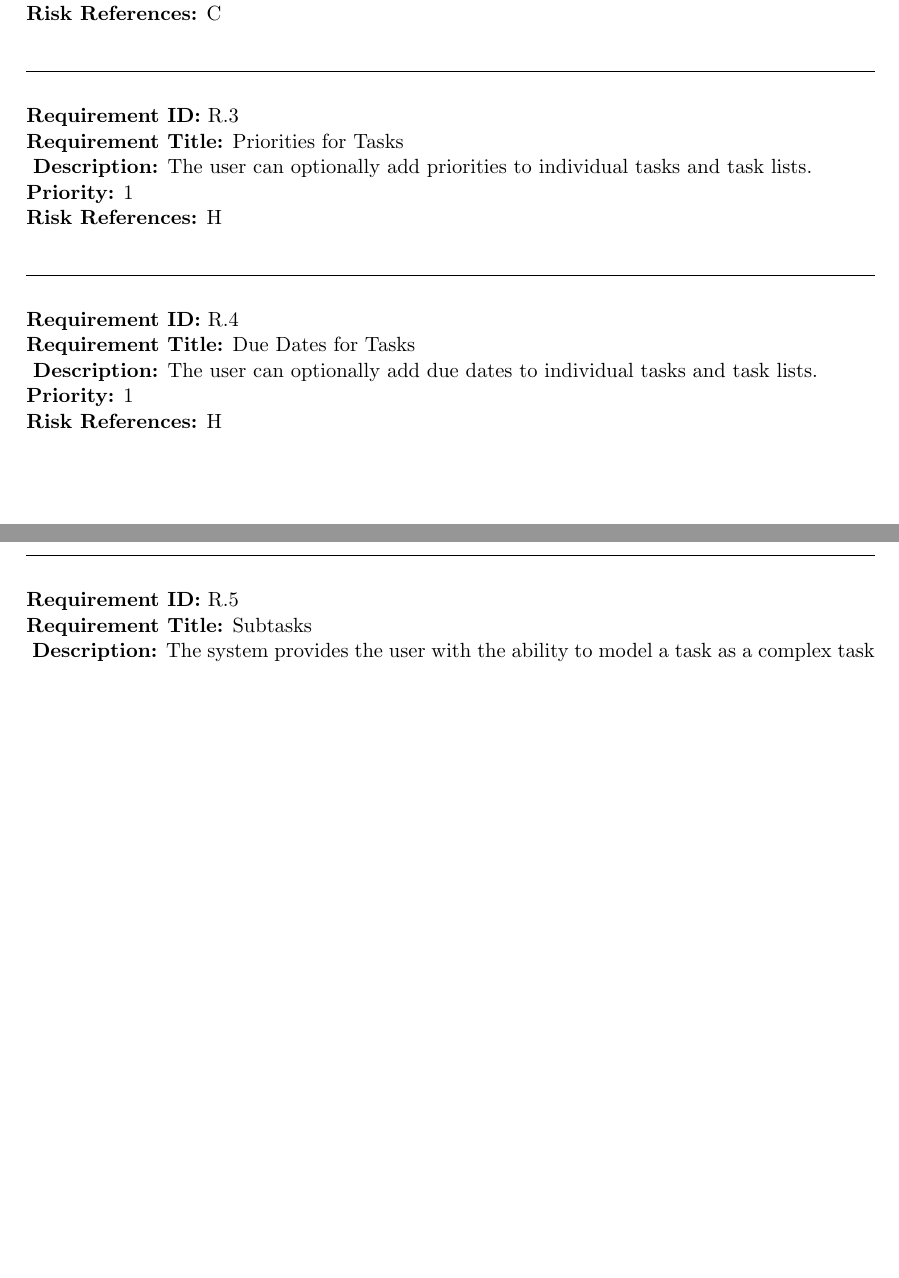
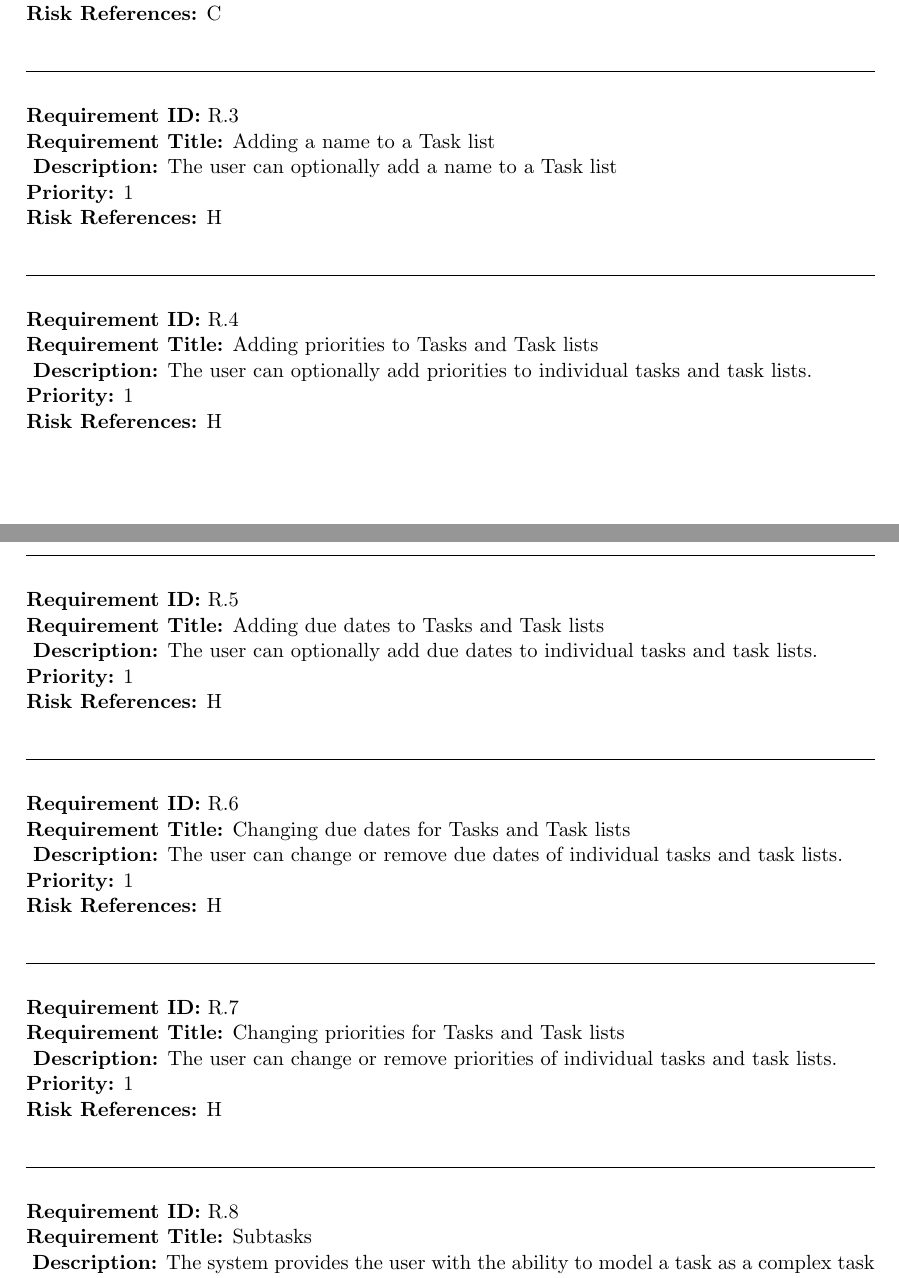
Before and after one commit to rggjan/Tomboy-Todo-List, a LaTeX document (doc/requirements-document.tex, which reads doc/specific_requirements.tex): two parts of pages 11 and 12 of 20, joined at a grey line, cut so that both start at the same text, the shorter picture padded with empty space. Compiled offline with pdfLaTeX.

Commit message:
Insertion/Changing due dates and priorities

```diff
--- a/doc/specific_requirements.tex
+++ b/doc/specific_requirements.tex
@@ -37,16 +37,37 @@ A requirement has the following properties:
     \riskref{C}
 \end{requirement}
 
-\begin{requirement}{Priorities for Tasks}
+\begin{requirement}{Adding a name to a Task list}
+      \label{requirements:functional:add_name}
+    \desc{The user can optionally add a name to a Task list}
+    \priority{1}
+    \riskref{H}
+\end{requirement}
+
+\begin{requirement}{Adding priorities to Tasks and Task lists}
 	\label{requirements:functional:task_priority}
     \desc{The user can optionally add priorities to individual tasks and task lists.}
     \priority{1}
     \riskref{H}
 \end{requirement}
 
-\begin{requirement}{Due Dates for Tasks}
+\begin{requirement}{Adding due dates to Tasks and Task lists}
 	\label{requirements:functional:task_due_date}
     \desc{The user can optionally add due dates to individual tasks and task lists.}
+    \priority{1}
+    \riskref{H}
+\end{requirement}
+
+\begin{requirement}{Changing due dates for Tasks and Task lists}
+	\label{requirements:functional:change_attribute}
+    \desc{The user can change or remove due dates of individual tasks and task lists.}
+    \priority{1}
+    \riskref{H}
+\end{requirement}
+
+\begin{requirement}{Changing priorities for Tasks and Task lists}
+	\label{requirements:functional:change_attribute}
+    \desc{The user can change or remove priorities of individual tasks and task lists.}
     \priority{1}
     \riskref{H}
 \end{requirement}
```
